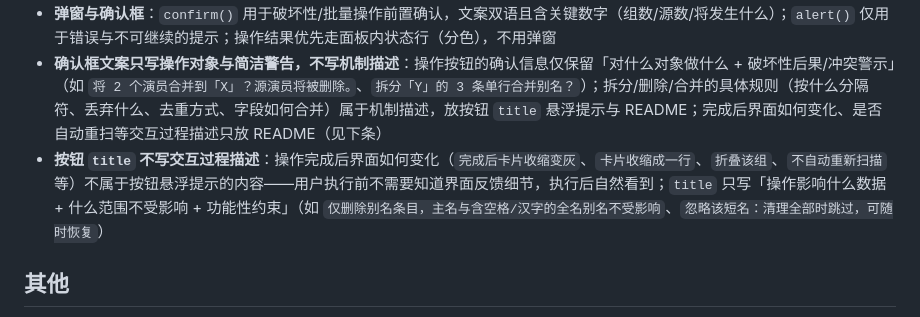
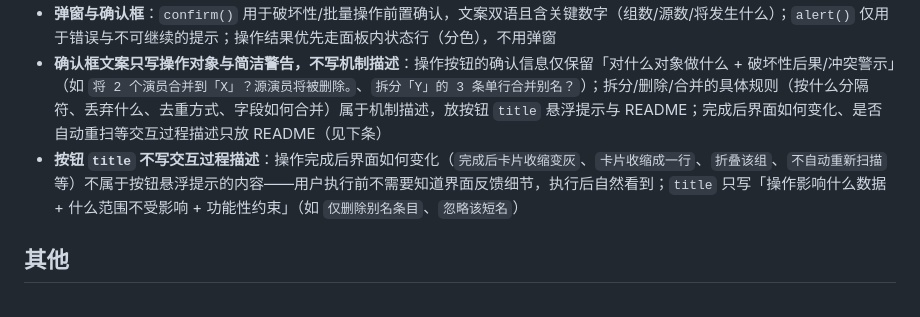
Before and after one commit to k6cc/stash-jav-tools, a Markdown page: AGENTS.md, the part around the change. Rendered like a GitHub page.

Commit message:
docs(AGENTS): 精简按钮 title 规范的示例文案

```diff
--- a/AGENTS.md
+++ b/AGENTS.md
@@ -134,7 +134,7 @@ window.__<插件缩写>Loaded = true;
 - **不翻译**：数据值（tag/演员/工作室名）、GraphQL 语句、`console.log`（前缀用 `[jsm]`/`[pdm]`/`[tgm]` 等插件缩写）、CSS 类名、localStorage 键
 - **弹窗与确认框**：`confirm()` 用于破坏性/批量操作前置确认，文案双语且含关键数字（组数/源数/将发生什么）；`alert()` 仅用于错误与不可继续的提示；操作结果优先走面板内状态行（分色），不用弹窗
 - **确认框文案只写操作对象与简洁警告，不写机制描述**：操作按钮的确认信息仅保留「对什么对象做什么 + 破坏性后果/冲突警示」（如 `将 2 个演员合并到「X」？源演员将被删除。`、`拆分「Y」的 3 条单行合并别名？`）；拆分/删除/合并的具体规则（按什么分隔符、丢弃什么、去重方式、字段如何合并）属于机制描述，放按钮 `title` 悬浮提示与 README；完成后界面如何变化、是否自动重扫等交互过程描述只放 README（见下条）
-- **按钮 `title` 不写交互过程描述**：操作完成后界面如何变化（`完成后卡片收缩变灰`、`卡片收缩成一行`、`折叠该组`、`不自动重新扫描` 等）不属于按钮悬浮提示的内容——用户执行前不需要知道界面反馈细节，执行后自然看到；`title` 只写「操作影响什么数据 + 什么范围不受影响 + 功能性约束」（如 `仅删除别名条目，主名与含空格/汉字的全名别名不受影响`、`忽略该短名：清理全部时跳过，可随时恢复`）
+- **按钮 `title` 不写交互过程描述**：操作完成后界面如何变化（`完成后卡片收缩变灰`、`卡片收缩成一行`、`折叠该组`、`不自动重新扫描` 等）不属于按钮悬浮提示的内容——用户执行前不需要知道界面反馈细节，执行后自然看到；`title` 只写「操作影响什么数据 + 什么范围不受影响 + 功能性约束」（如 `仅删除别名条目`、`忽略该短名`）
 
 ## 其他
 
```
